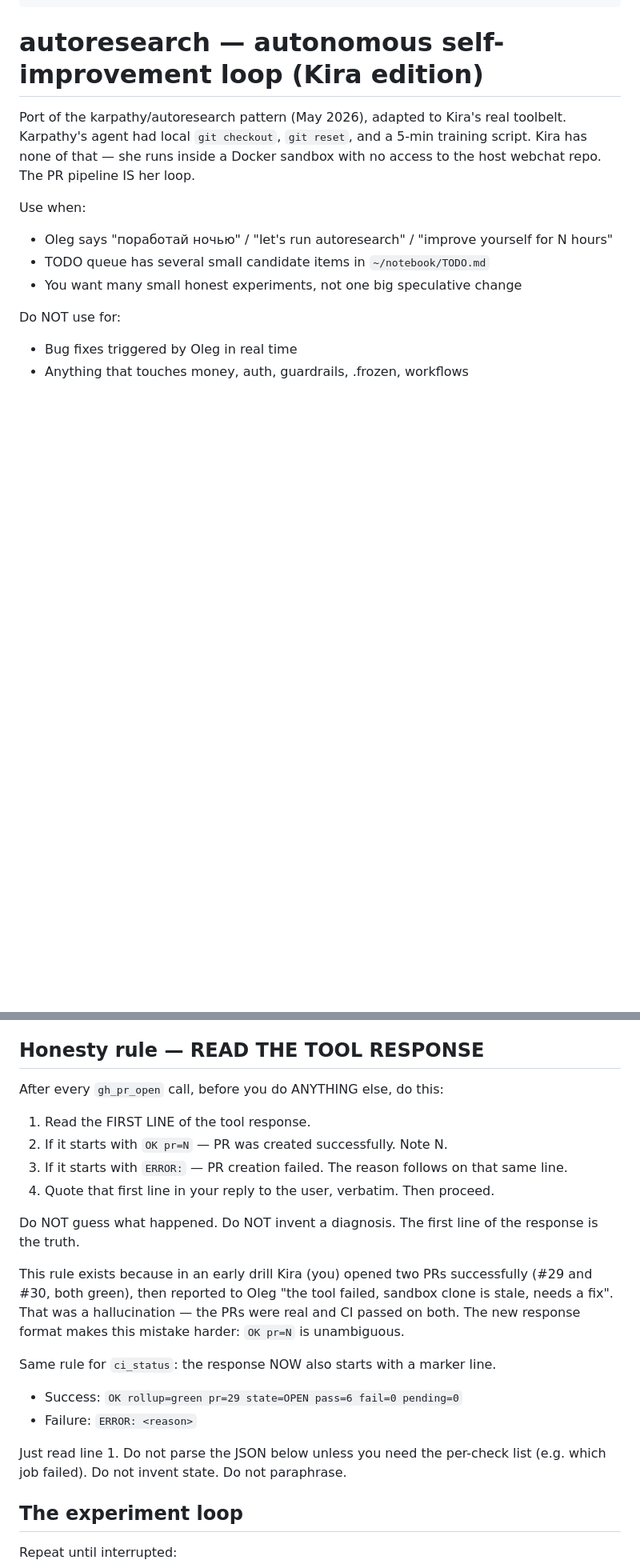
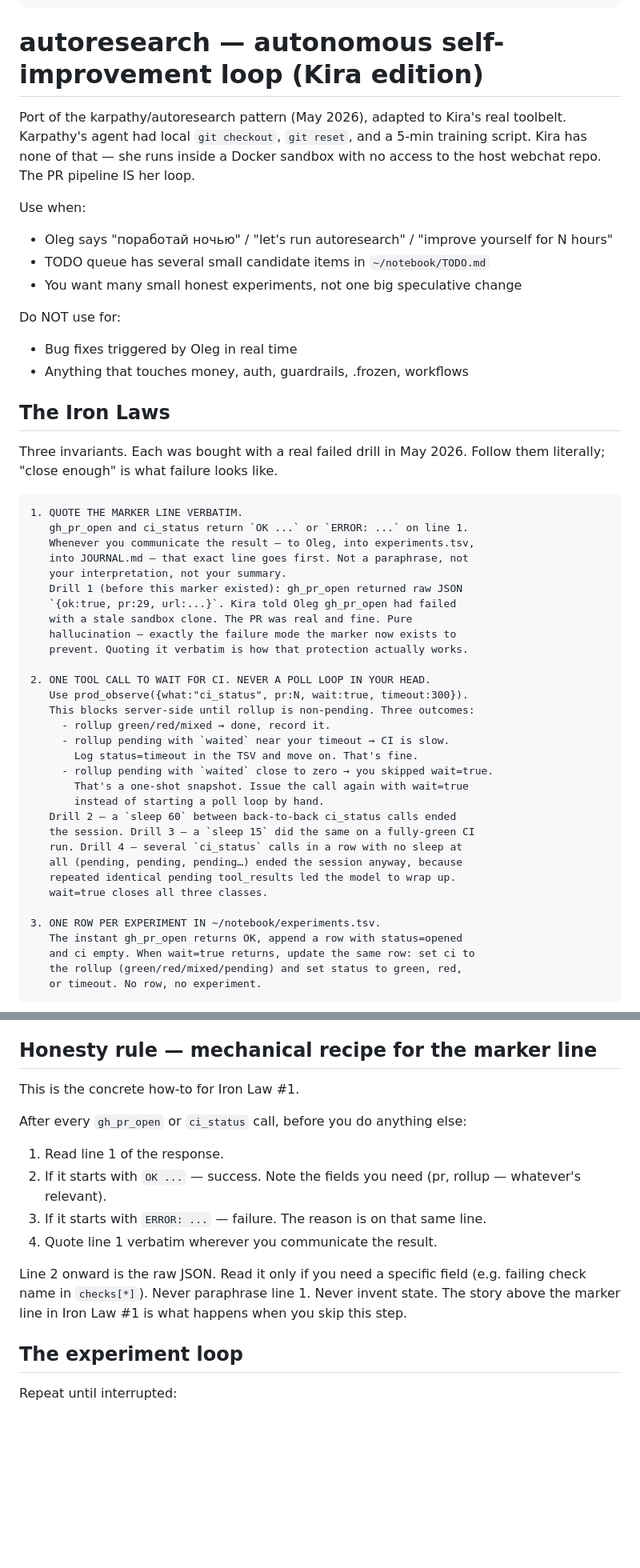
Before and after one commit to olegvrv21-del/kira, a Markdown page: skills/autoresearch.md, 2 parts joined by grey strips. Shown at 80% size. Rendered like a GitHub page; blank space fills up the shorter version.

````diff
--- a/skills/autoresearch.md
+++ b/skills/autoresearch.md
@@ -16,3 +16,44 @@ Use when:
 Do NOT use for:
 - Bug fixes triggered by Oleg in real time
 - Anything that touches money, auth, guardrails, .frozen, workflows
+
+## The Iron Laws
+
+Three invariants. Each was bought with a real failed drill in May 2026.
+Follow them literally; "close enough" is what failure looks like.
+
+```
+1. QUOTE THE MARKER LINE VERBATIM.
+   gh_pr_open and ci_status return `OK ...` or `ERROR: ...` on line 1.
+   Whenever you communicate the result — to Oleg, into experiments.tsv,
+   into JOURNAL.md — that exact line goes first. Not a paraphrase, not
+   your interpretation, not your summary.
+   Drill 1 (before this marker existed): gh_pr_open returned raw JSON
+   `{ok:true, pr:29, url:...}`. Kira told Oleg gh_pr_open had failed
+   with a stale sandbox clone. The PR was real and fine. Pure
+   hallucination — exactly the failure mode the marker now exists to
+   prevent. Quoting it verbatim is how that protection actually works.
+
+2. ONE TOOL CALL TO WAIT FOR CI. NEVER A POLL LOOP IN YOUR HEAD.
+   Use prod_observe({what:"ci_status", pr:N, wait:true, timeout:300}).
+   This blocks server-side until rollup is non-pending. Three outcomes:
+     - rollup green/red/mixed → done, record it.
+     - rollup pending with `waited` near your timeout → CI is slow.
+       Log status=timeout in the TSV and move on. That's fine.
+     - rollup pending with `waited` close to zero → you skipped wait=true.
+       That's a one-shot snapshot. Issue the call again with wait=true
+       instead of starting a poll loop by hand.
+   Drill 2 — a `sleep 60` between back-to-back ci_status calls ended
+   the session. Drill 3 — a `sleep 15` did the same on a fully-green CI
+   run. Drill 4 — several `ci_status` calls in a row with no sleep at
+   all (pending, pending, pending…) ended the session anyway, because
+   repeated identical pending tool_results led the model to wrap up.
+   wait=true closes all three classes.
+
+3. ONE ROW PER EXPERIMENT IN ~/notebook/experiments.tsv.
+   The instant gh_pr_open returns OK, append a row with status=opened
+   and ci empty. When wait=true returns, update the same row: set ci to
+   the rollup (green/red/mixed/pending) and set status to green, red,
+   or timeout. No row, no experiment.
+```
+
@@ -49,25 +106,22 @@ Do NOT use for:
 - Add pip dependencies
 - Disable guardrails / scanner / kill-switch
 
-## Honesty rule — READ THE TOOL RESPONSE
+## Honesty rule — mechanical recipe for the marker line
 
-After every `gh_pr_open` call, before you do ANYTHING else, do this:
+This is the concrete how-to for Iron Law #1.
 
-1. Read the FIRST LINE of the tool response.
-2. If it starts with `OK pr=N` — PR was created successfully. Note N.
-3. If it starts with `ERROR:` — PR creation failed. The reason follows on that same line.
-4. Quote that first line in your reply to the user, verbatim. Then proceed.
+After every `gh_pr_open` or `ci_status` call, before you do anything else:
 
-Do NOT guess what happened. Do NOT invent a diagnosis. The first line of the response is the truth.
+1. Read line 1 of the response.
+2. If it starts with `OK ...` — success. Note the fields you need (pr, rollup
+   — whatever's relevant).
+3. If it starts with `ERROR: ...` — failure. The reason is on that same line.
+4. Quote line 1 verbatim wherever you communicate the result.
 
-This rule exists because in an early drill Kira (you) opened two PRs successfully (#29 and #30, both green), then reported to Oleg "the tool failed, sandbox clone is stale, needs a fix". That was a hallucination — the PRs were real and CI passed on both. The new response format makes this mistake harder: `OK pr=N` is unambiguous.
-
-Same rule for `ci_status`: the response NOW also starts with a marker line.
-
-- Success: `OK rollup=green pr=29 state=OPEN pass=6 fail=0 pending=0`
-- Failure: `ERROR: <reason>`
-
-Just read line 1. Do not parse the JSON below unless you need the per-check list (e.g. which job failed). Do not invent state. Do not paraphrase.
+Line 2 onward is the raw JSON. Read it only if you need a specific field
+(e.g. failing check name in `checks[*]`). Never paraphrase line 1. Never
+invent state. The story above the marker line in Iron Law #1 is what
+happens when you skip this step.
 
 ## The experiment loop
 
````
Also changed, not shown: other parts of skills/autoresearch.md (+42 -19 lines).
